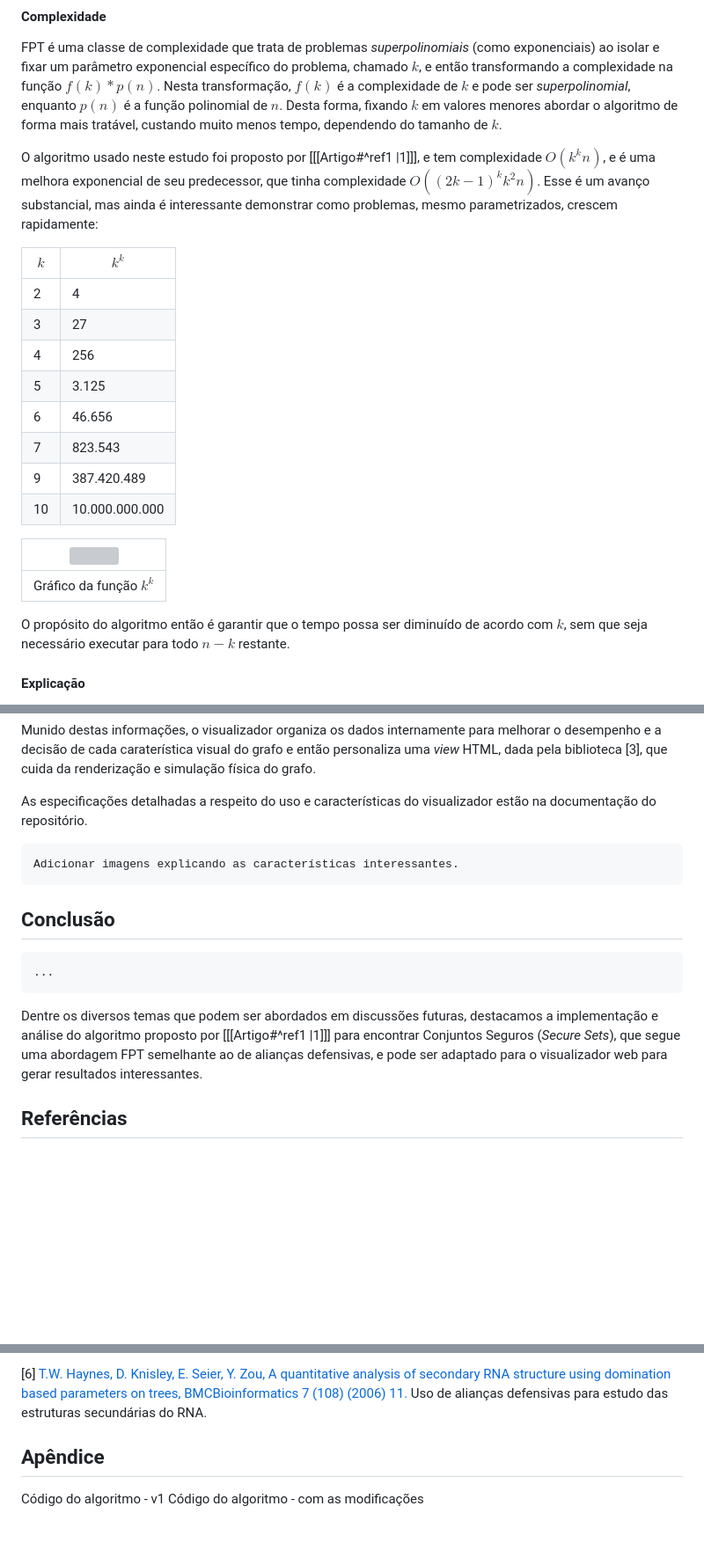
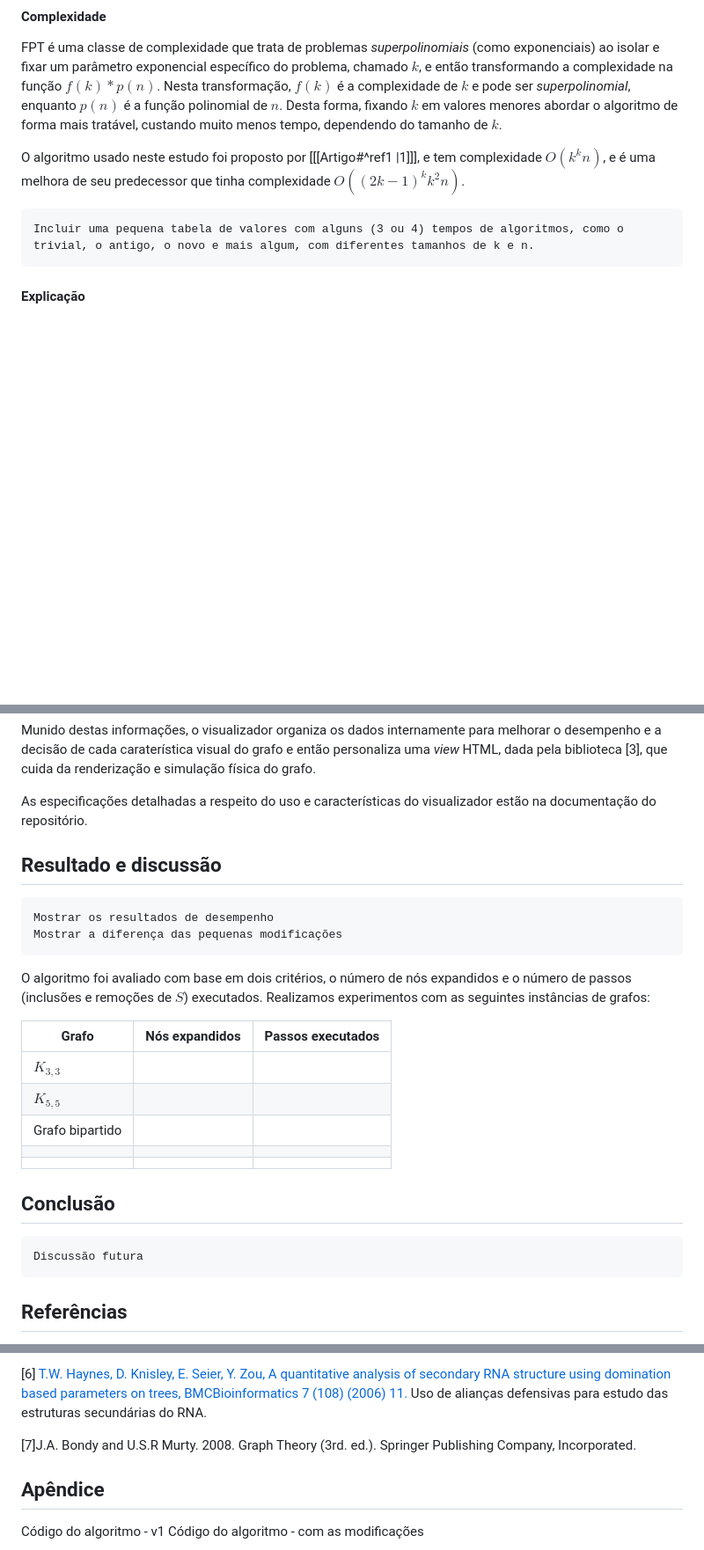
Before and after one commit to lipemesq/tcc2024-felipe-jhoser, a Markdown page: Documentation/Artigo.md, 3 parts joined by grey strips. Shown: that part at 88% size. Rendered like a GitHub page; blank space fills up the shorter version; grey boxes are pictures that could not be loaded.

```diff
--- a/Documentation/Artigo.md
+++ b/Documentation/Artigo.md
@@ -85,24 +81,9 @@ Antes de entrar na explicação minuciosa do algoritmo, é importante explicar o
 #### Complexidade
 FPT é uma classe de complexidade que trata de problemas *superpolinomiais* (como exponenciais) ao isolar e fixar um parâmetro exponencial específico do problema, chamado $k$, e então transformando a complexidade na função $f(k)*p(n)$. Nesta transformação, $f(k)$ é a complexidade de $k$ e pode ser *superpolinomial*, enquanto $p(n)$ é a função polinomial de $n$. Desta forma, fixando $k$ em valores menores abordar o algoritmo de forma mais tratável, custando muito menos tempo, dependendo do tamanho de $k$.
 
-O algoritmo usado neste estudo foi proposto por \[[[Artigo#^ref1 |1]]], e tem complexidade $O(k^kn)$, e é uma melhora exponencial de seu predecessor, que tinha complexidade $O((2k − 1)^kk^2n)$. Esse é um avanço substancial, mas ainda é interessante demonstrar como problemas, mesmo parametrizados, crescem rapidamente:
+O algoritmo usado neste estudo foi proposto por \[[[Artigo#^ref1 |1]]], e tem complexidade $O(k^kn)$, e é uma melhora de seu predecessor que tinha complexidade $O((2k - 1)^kk^2n)$.
 
-| $k$ | $k^k$          |
-| --- | -------------- |
-| 2   | 4              |
-| 3   | 27             |
-| 4   | 256            |
-| 5   | 3.125          |
-| 6   | 46.656         |
-| 7   | 823.543        |
-| 9   | 387.420.489    |
-| 10  | 10.000.000.000 |
-
-| ![](GraficoKelevK.png)                   |
-| ---------------------------------------- |
-| <center>Gráfico da função $k^k$</center> |
-O propósito do algoritmo então é garantir que o tempo possa ser diminuído de acordo com $k$, sem que seja necessário executar para todo $n-k$ restante.
-
+	Incluir uma pequena tabela de valores com alguns (3 ou 4) tempos de algoritmos, como o trivial, o antigo, o novo e mais algum, com diferentes tamanhos de k e n.
 #### Explicação
 O algoritmo é dividido em duas funções principais, a `main` e a `defensiveAlliance`. A `main` recebe como entrada um Grafo $G$ e um inteiro positivo $k$. De forma intuitiva, a proposta do algoritmo é realizar buscas em profundidade $k$ até encontrar uma aliança defensiva de tamanho $k$ ou todos os vértices terem servido de raiz da busca.
 
@@ -228,11 +171,22 @@ Munido destas informações, o visualizador organiza os dados internamente para
 
 As especificações detalhadas a respeito do uso e características do visualizador estão na documentação do repositório.
 
-	Adicionar imagens explicando as características interessantes.
+## Resultado e discussão
+	Mostrar os resultados de desempenho
+	Mostrar a diferença das pequenas modificações
+O algoritmo foi avaliado com base em dois critérios, o número de nós expandidos e o número de passos (inclusões e remoções de $S$) executados.
+Realizamos experimentos com as seguintes instâncias de grafos:
+
+| Grafo           | Nós expandidos | Passos executados |
+| --------------- | -------------- | ----------------- |
+| $K_{3,3}$       |                |                   |
+| $K_{5,5}$       |                |                   |
+| Grafo bipartido |                |                   |
+|                 |                |                   |
+|                 |                |                   |
 
 ## Conclusão
-	...
-Dentre os diversos temas que podem ser abordados em discussões futuras, destacamos a implementação e análise do algoritmo proposto por \[[[Artigo#^ref1 |1]]] para encontrar Conjuntos Seguros (*Secure Sets*), que segue uma abordagem FPT semelhante ao de alianças defensivas, e pode ser adaptado para o visualizador web para gerar resultados interessantes.
+	Discussão futura
 
 ## Referências
 \[1] [Alliances In Graphs: Parameterized Algorithms And On Partitioning Series-parallel Graphs](https://stars.library.ucf.edu/cgi/viewcontent.cgi?article=4995&context=etd)
@@ -253,6 +207,8 @@ Dentre os diversos temas que podem ser abordados em discussões futuras, destaca
 \[6] [T.W. Haynes, D. Knisley, E. Seier, Y. Zou, A quantitative analysis of secondary RNA structure using domination based parameters on trees, BMCBioinformatics 7 (108) (2006) 11.](http://refhub.elsevier.com/S0972-8600(16)30162-1/sb10)
 	Uso de alianças defensivas para estudo das estruturas secundárias do RNA.
 
+\[7]J.A. Bondy and U.S.R Murty. 2008. Graph Theory (3rd. ed.). Springer Publishing Company, Incorporated.
+
 
 ## Apêndice
 
```
Also changed, not shown: other parts of Documentation/Artigo.md (+25 -67 lines).
